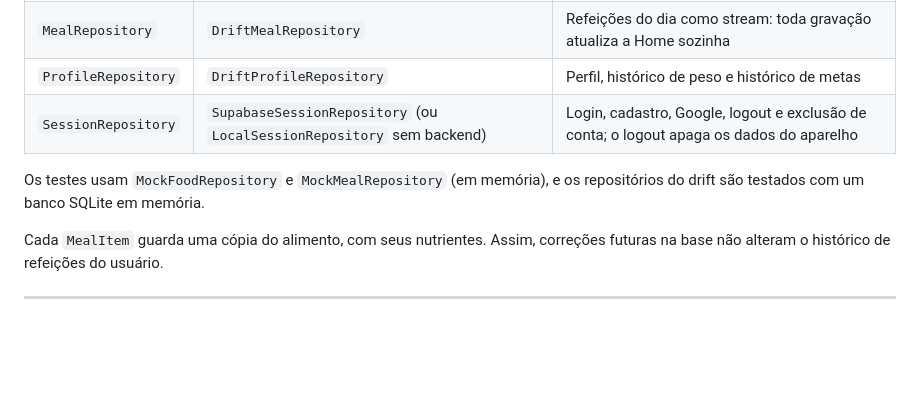
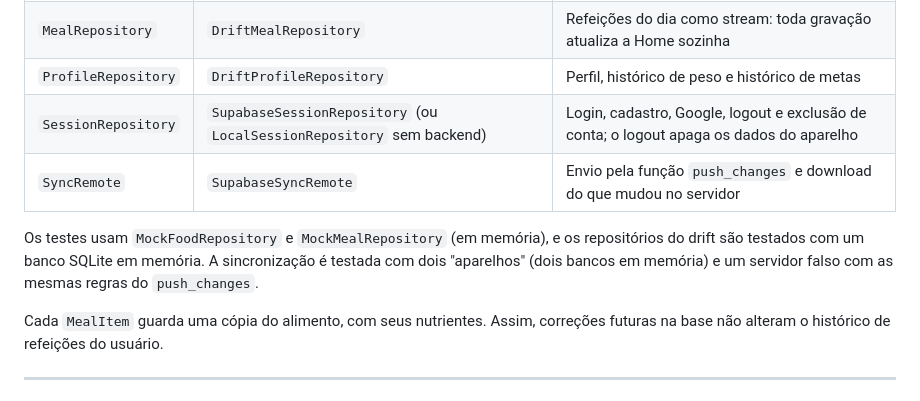
Before and after one commit to Gabrielvsiqueira/Oz_food_diary, a Markdown page: README.md, the part around one of its changes. Drawn GitHub-style; blank space fills up the shorter version.

```diff
--- a/README.md
+++ b/README.md
@@ -177,9 +183,12 @@ Os controllers dependem só de interfaces, injetadas via `Provider` em
 | `MealRepository`    | `DriftMealRepository`   | Refeições do dia como stream: toda gravação atualiza a Home sozinha    |
 | `ProfileRepository` | `DriftProfileRepository`| Perfil, histórico de peso e histórico de metas                         |
 | `SessionRepository` | `SupabaseSessionRepository` (ou `LocalSessionRepository` sem backend) | Login, cadastro, Google, logout e exclusão de conta; o logout apaga os dados do aparelho |
+| `SyncRemote`        | `SupabaseSyncRemote`    | Envio pela função `push_changes` e download do que mudou no servidor   |
 
 Os testes usam `MockFoodRepository` e `MockMealRepository` (em memória), e os
-repositórios do drift são testados com um banco SQLite em memória.
+repositórios do drift são testados com um banco SQLite em memória. A
+sincronização é testada com dois "aparelhos" (dois bancos em memória) e um
+servidor falso com as mesmas regras do `push_changes`.
 
 Cada `MealItem` guarda uma cópia do alimento, com seus nutrientes. Assim,
 correções futuras na base não alteram o histórico de refeições do usuário.
```
Also changed, not shown: other parts of README.md (+12 -6 lines), docs/arquitetura.md (+62 -15 lines).
